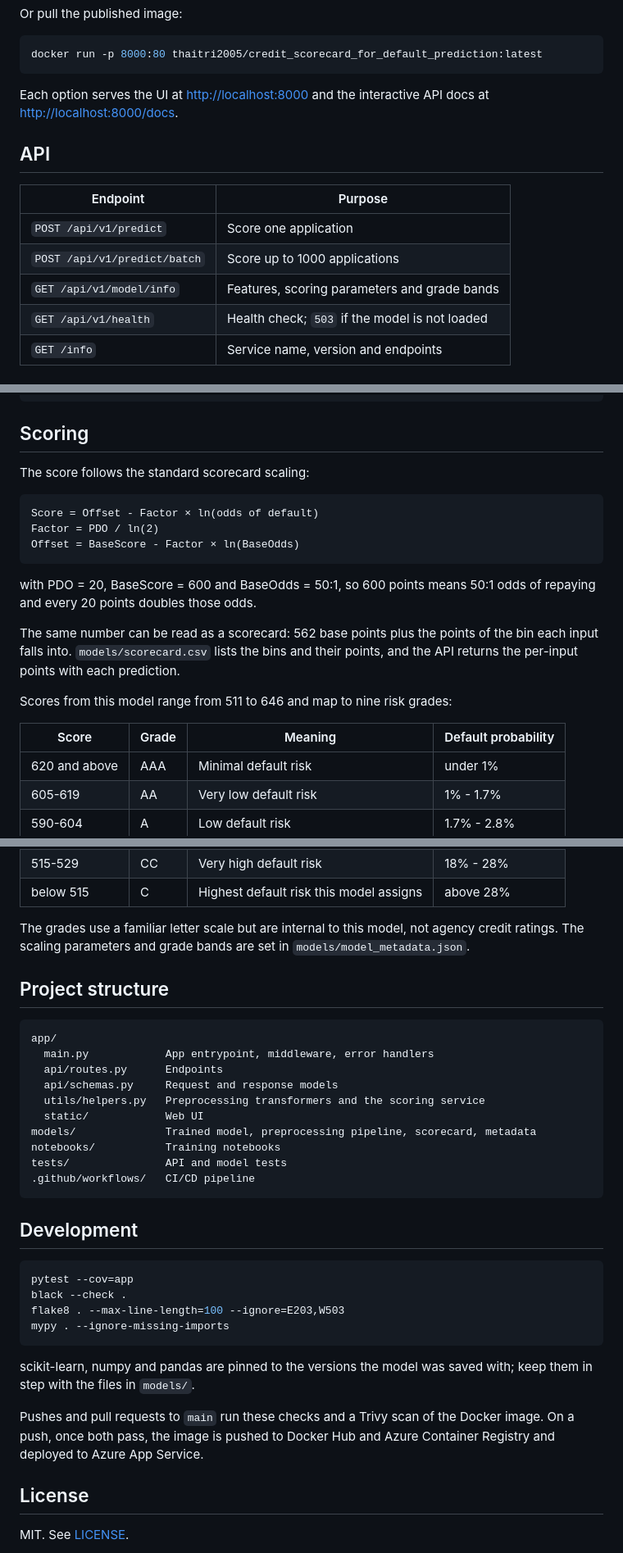
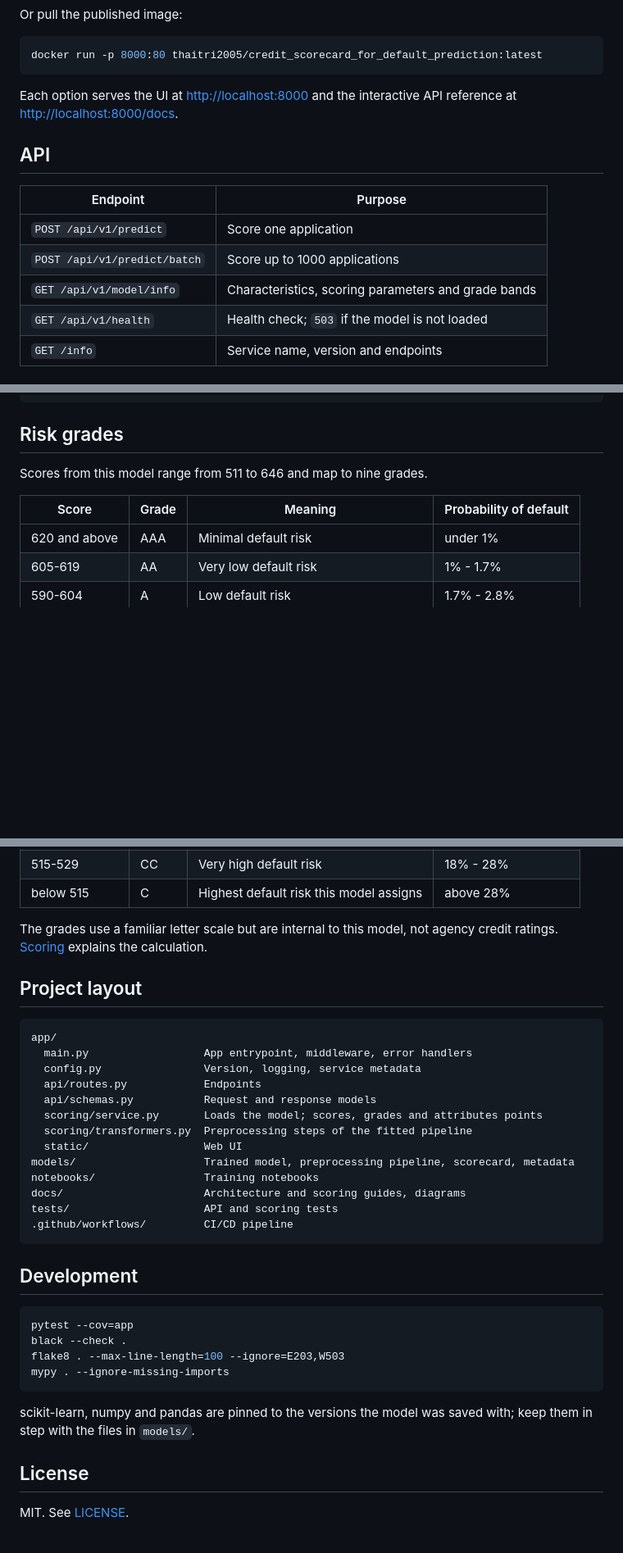
Before and after one commit to thaitri2005/Credit-Scorecard-for-Default-Prediction, a Markdown page: README.md, 3 parts joined by grey strips. Shown at 82% size. Rendered like a GitHub page; blank space fills up the shorter version.

````diff
--- a/README.md
+++ b/README.md
@@ -31,7 +46,7 @@ Or pull the published image:
 docker run -p 8000:80 thaitri2005/credit_scorecard_for_default_prediction:latest
 ```
 
-Each option serves the UI at <http://localhost:8000> and the interactive API docs at <http://localhost:8000/docs>.
+Each option serves the UI at <http://localhost:8000> and the interactive API reference at <http://localhost:8000/docs>.
 
 ## API
 
@@ -39,7 +54,7 @@ Each option serves the UI at <http://localhost:8000> and the interactive API doc
 |----------|---------|
 | `POST /api/v1/predict` | Score one application |
 | `POST /api/v1/predict/batch` | Score up to 1000 applications |
-| `GET /api/v1/model/info` | Features, scoring parameters and grade bands |
+| `GET /api/v1/model/info` | Characteristics, scoring parameters and grade bands |
 | `GET /api/v1/health` | Health check; `503` if the model is not loaded |
 | `GET /info` | Service name, version and endpoints |
 
@@ -103,24 +116,12 @@ curl -X POST "http://localhost:8000/api/v1/predict" \
 }
 ```
 
-## Scoring
+## Risk grades
 
-The score follows the standard scorecard scaling:
+Scores from this model range from 511 to 646 and map to nine grades.
 
-```text
-Score = Offset - Factor × ln(odds of default)
-Factor = PDO / ln(2)
-Offset = BaseScore - Factor × ln(BaseOdds)
-```
-
-with PDO = 20, BaseScore = 600 and BaseOdds = 50:1, so 600 points means 50:1 odds of repaying and every 20 points doubles those odds.
-
-The same number can be read as a scorecard: 562 base points plus the points of the bin each input falls into. `models/scorecard.csv` lists the bins and their points, and the API returns the per-input points with each prediction.
-
-Scores from this model range from 511 to 646 and map to nine risk grades:
-
-| Score | Grade | Meaning | Default probability |
-|-------|-------|---------|---------------------|
+| Score | Grade | Meaning | Probability of default |
+|-------|-------|---------|------------------------|
 | 620 and above | AAA | Minimal default risk | under 1% |
 | 605-619 | AA | Very low default risk | 1% - 1.7% |
 | 590-604 | A | Low default risk | 1.7% - 2.8% |
@@ -131,21 +132,24 @@ Scores from this model range from 511 to 646 and map to nine risk grades:
 | 515-529 | CC | Very high default risk | 18% - 28% |
 | below 515 | C | Highest default risk this model assigns | above 28% |
 
-The grades use a familiar letter scale but are internal to this model, not agency credit ratings. The scaling parameters and grade bands are set in `models/model_metadata.json`.
+The grades use a familiar letter scale but are internal to this model, not agency credit ratings. [Scoring](docs/scoring.md) explains the calculation.
 
-## Project structure
+## Project layout
 
 ```text
 app/
-  main.py            App entrypoint, middleware, error handlers
-  api/routes.py      Endpoints
-  api/schemas.py     Request and response models
-  utils/helpers.py   Preprocessing transformers and the scoring service
-  static/            Web UI
-models/              Trained model, preprocessing pipeline, scorecard, metadata
-notebooks/           Training notebooks
-tests/               API and model tests
-.github/workflows/   CI/CD pipeline
+  main.py                  App entrypoint, middleware, error handlers
+  config.py                Version, logging, service metadata
+  api/routes.py            Endpoints
+  api/schemas.py           Request and response models
+  scoring/service.py       Loads the model; scores, grades and attributes points
+  scoring/transformers.py  Preprocessing steps of the fitted pipeline
+  static/                  Web UI
+models/                    Trained model, preprocessing pipeline, scorecard, metadata
+notebooks/                 Training notebooks
+docs/                      Architecture and scoring guides, diagrams
+tests/                     API and scoring tests
+.github/workflows/         CI/CD pipeline
 ```
 
 ## Development
@@ -159,8 +163,6 @@ mypy . --ignore-missing-imports
 
 scikit-learn, numpy and pandas are pinned to the versions the model was saved with; keep them in step with the files in `models/`.
 
-Pushes and pull requests to `main` run these checks and a Trivy scan of the Docker image. On a push, once both pass, the image is pushed to Docker Hub and Azure Container Registry and deployed to Azure App Service.
-
 ## License
 
 MIT. See [LICENSE](LICENSE).
````
Also changed, not shown: other parts of README.md (+18 -5 lines), docs/architecture.md (added, +47 -0 lines), docs/scoring.md (added, +88 -0 lines), docs/diagrams/architecture.png (added), docs/diagrams/cicd.png (added), docs/diagrams/request-sequence.png (added), docs/diagrams/scoring-pipeline.png (added), docs/images/ui-light.png (added), 5 other files.
